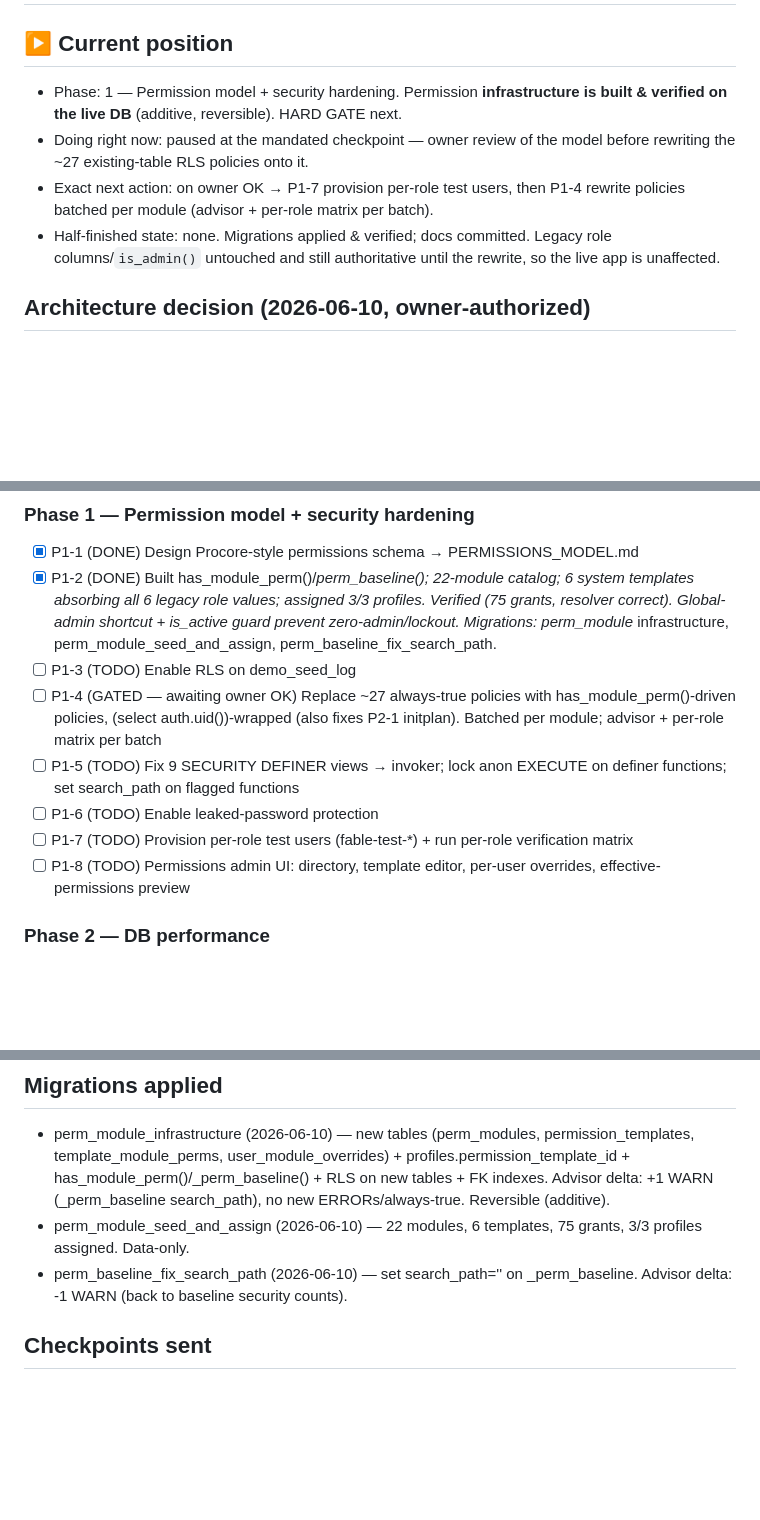
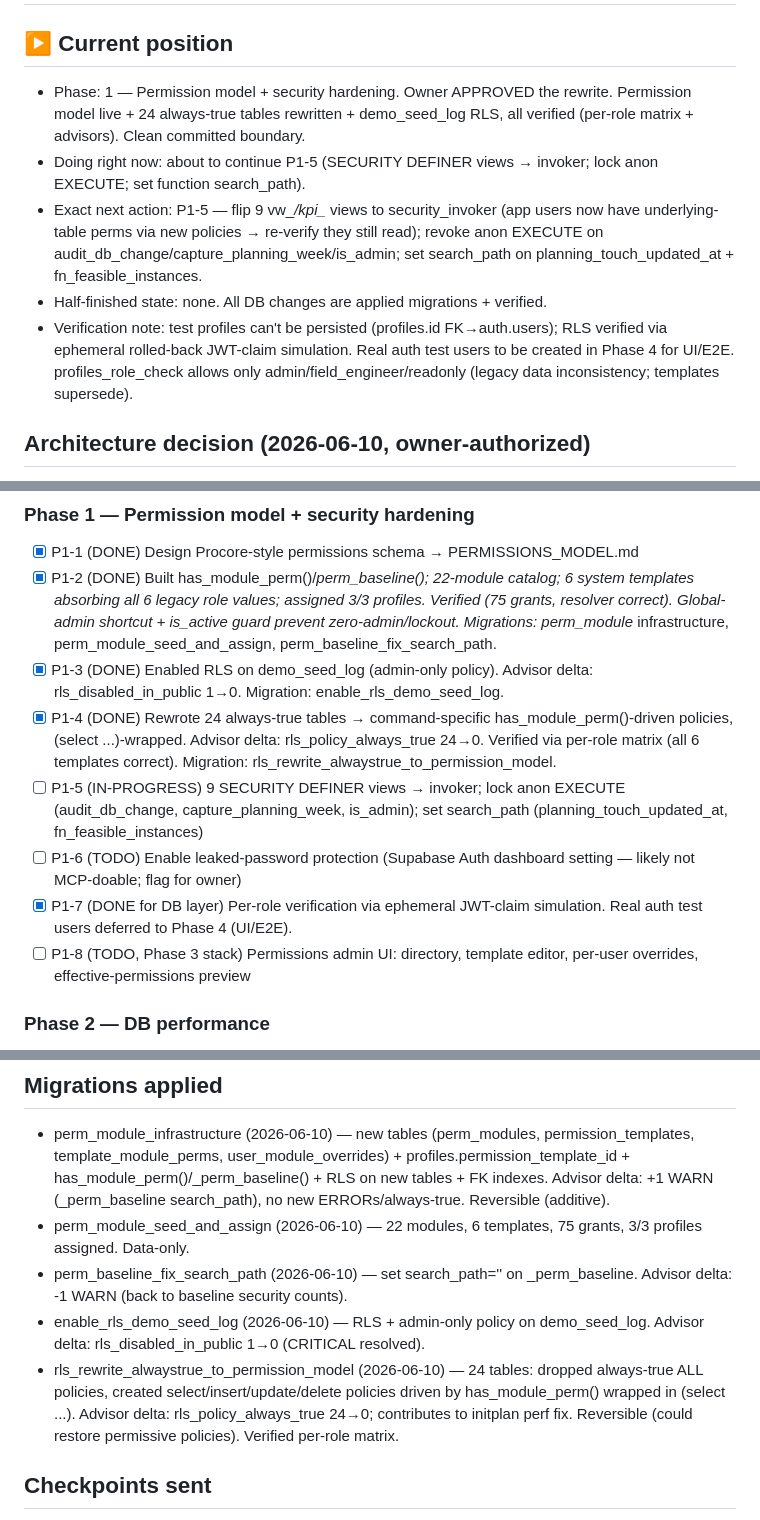
Before and after one commit to khouryai/cx-portal, a Markdown page: FABLE5_PROGRESS.md, 3 parts joined by grey strips. Rendered like a GitHub page; blank space fills up the shorter version.

Commit message:
Fable 5 P1-3/P1-4: enforce permissions in RLS — 24 always-true tables rewritten + demo_seed_log RLS; advisors 24->0, verified per-role

```diff
--- a/FABLE5_PROGRESS.md
+++ b/FABLE5_PROGRESS.md
@@ -1,15 +1,20 @@
 # Fable 5 Progress Ledger
 
 ## ▶ Current position
-- Phase: 1 — Permission model + security hardening. Permission **infrastructure
-  is built & verified on the live DB** (additive, reversible). HARD GATE next.
-- Doing right now: paused at the mandated checkpoint — owner review of the model
-  before rewriting the ~27 existing-table RLS policies onto it.
-- Exact next action: on owner OK → P1-7 provision per-role test users, then P1-4
-  rewrite policies batched per module (advisor + per-role matrix per batch).
-- Half-finished state: none. Migrations applied & verified; docs committed.
-  Legacy role columns/`is_admin()` untouched and still authoritative until the
-  rewrite, so the live app is unaffected.
+- Phase: 1 — Permission model + security hardening. Owner APPROVED the rewrite.
+  Permission model live + 24 always-true tables rewritten + demo_seed_log RLS,
+  all verified (per-role matrix + advisors). Clean committed boundary.
+- Doing right now: about to continue P1-5 (SECURITY DEFINER views → invoker;
+  lock anon EXECUTE; set function search_path).
+- Exact next action: P1-5 — flip 9 vw_*/kpi_* views to security_invoker (app
+  users now have underlying-table perms via new policies → re-verify they still
+  read); revoke anon EXECUTE on audit_db_change/capture_planning_week/is_admin;
+  set search_path on planning_touch_updated_at + fn_feasible_instances.
+- Half-finished state: none. All DB changes are applied migrations + verified.
+- Verification note: test profiles can't be persisted (profiles.id FK→auth.users);
+  RLS verified via ephemeral rolled-back JWT-claim simulation. Real auth test
+  users to be created in Phase 4 for UI/E2E. profiles_role_check allows only
+  admin/field_engineer/readonly (legacy data inconsistency; templates supersede).
 
 ## Architecture decision (2026-06-10, owner-authorized)
 - **Deliver a modern framework end-state via STRANGLER migration**, not a
@@ -120,17 +125,21 @@
       profiles. Verified (75 grants, resolver correct). Global-admin shortcut +
       is_active guard prevent zero-admin/lockout. Migrations: perm_module_
       infrastructure, perm_module_seed_and_assign, perm_baseline_fix_search_path.
-- [ ] P1-3 (TODO) Enable RLS on demo_seed_log
-- [ ] P1-4 (GATED — awaiting owner OK) Replace ~27 always-true policies with
-      has_module_perm()-driven policies, (select auth.uid())-wrapped (also fixes
-      P2-1 initplan). Batched per module; advisor + per-role matrix per batch
-- [ ] P1-5 (TODO) Fix 9 SECURITY DEFINER views → invoker; lock anon EXECUTE on
-      definer functions; set search_path on flagged functions
-- [ ] P1-6 (TODO) Enable leaked-password protection
-- [ ] P1-7 (TODO) Provision per-role test users (fable-test-*) + run per-role
-      verification matrix
-- [ ] P1-8 (TODO) Permissions admin UI: directory, template editor, per-user
-      overrides, effective-permissions preview
+- [x] P1-3 (DONE) Enabled RLS on demo_seed_log (admin-only policy). Advisor
+      delta: rls_disabled_in_public 1→0. Migration: enable_rls_demo_seed_log.
+- [x] P1-4 (DONE) Rewrote 24 always-true tables → command-specific
+      has_module_perm()-driven policies, (select ...)-wrapped. Advisor delta:
+      rls_policy_always_true 24→0. Verified via per-role matrix (all 6 templates
+      correct). Migration: rls_rewrite_alwaystrue_to_permission_model.
+- [ ] P1-5 (IN-PROGRESS) 9 SECURITY DEFINER views → invoker; lock anon EXECUTE
+      (audit_db_change, capture_planning_week, is_admin); set search_path
+      (planning_touch_updated_at, fn_feasible_instances)
+- [ ] P1-6 (TODO) Enable leaked-password protection (Supabase Auth dashboard
+      setting — likely not MCP-doable; flag for owner)
+- [x] P1-7 (DONE for DB layer) Per-role verification via ephemeral JWT-claim
+      simulation. Real auth test users deferred to Phase 4 (UI/E2E).
+- [ ] P1-8 (TODO, Phase 3 stack) Permissions admin UI: directory, template
+      editor, per-user overrides, effective-permissions preview
 
 ### Phase 2 — DB performance
 - [ ] P2-1 (TODO) Wrap auth.* calls in RLS policies ((select auth.uid())) — 49
@@ -170,6 +179,13 @@
   3/3 profiles assigned. Data-only.
 - perm_baseline_fix_search_path (2026-06-10) — set search_path='' on
   _perm_baseline. Advisor delta: -1 WARN (back to baseline security counts).
+- enable_rls_demo_seed_log (2026-06-10) — RLS + admin-only policy on
+  demo_seed_log. Advisor delta: rls_disabled_in_public 1→0 (CRITICAL resolved).
+- rls_rewrite_alwaystrue_to_permission_model (2026-06-10) — 24 tables: dropped
+  always-true ALL policies, created select/insert/update/delete policies driven
+  by has_module_perm() wrapped in (select ...). Advisor delta:
+  rls_policy_always_true 24→0; contributes to initplan perf fix. Reversible
+  (could restore permissive policies). Verified per-role matrix.
 
 ## Checkpoints sent
 - 2026-06-10: Phase 0 complete report — baseline, audit corrections,
```
